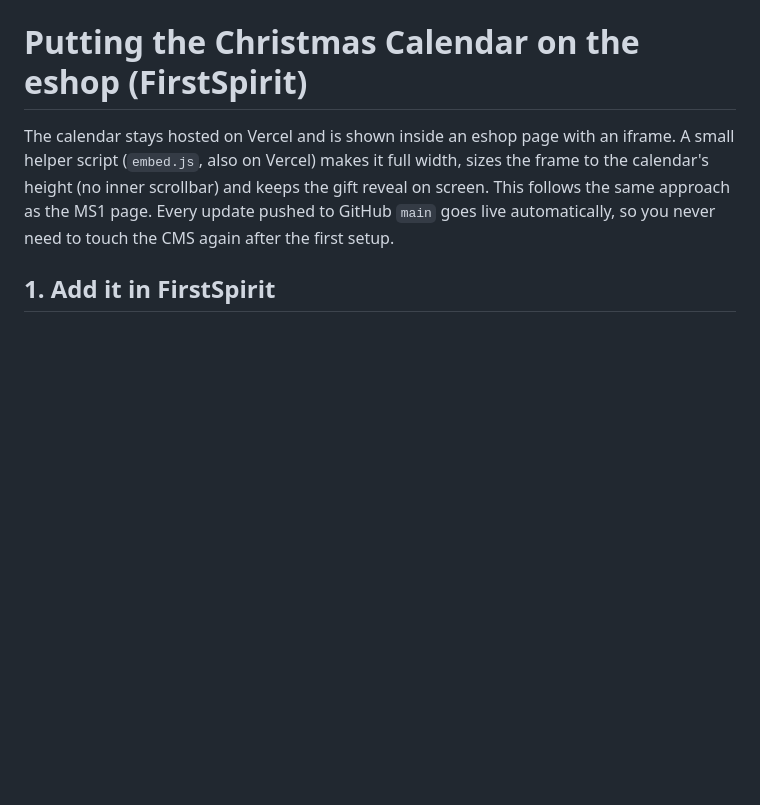
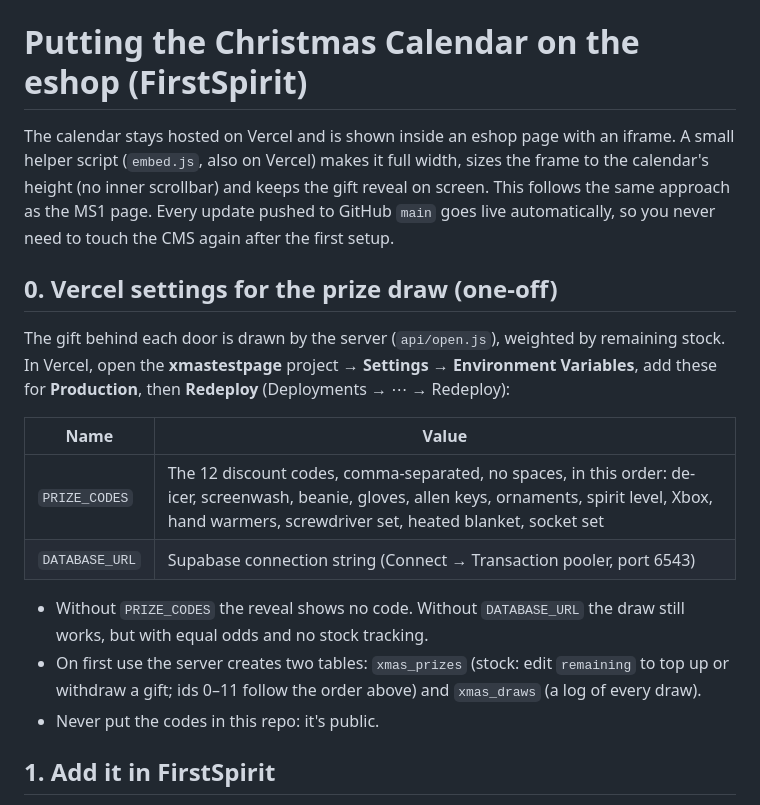
Before and after one commit to CodyBromell/christmascalender, a Markdown page: cms/GO-LIVE.md, the part around the change. Drawn GitHub-style; blank space fills up the shorter version.

Commit message:
GO-LIVE: Vercel settings for the prize draw (codes go in Vercel, not the repo)

```diff
--- a/cms/GO-LIVE.md
+++ b/cms/GO-LIVE.md
@@ -2,6 +2,19 @@
 
 The calendar stays hosted on Vercel and is shown inside an eshop page with an iframe. A small helper script (`embed.js`, also on Vercel) makes it full width, sizes the frame to the calendar's height (no inner scrollbar) and keeps the gift reveal on screen. This follows the same approach as the MS1 page.
 Every update pushed to GitHub `main` goes live automatically, so you never need to touch the CMS again after the first setup.
+
+## 0. Vercel settings for the prize draw (one-off)
+
+The gift behind each door is drawn by the server (`api/open.js`), weighted by remaining stock. In Vercel, open the **xmastestpage** project → **Settings → Environment Variables**, add these for **Production**, then **Redeploy** (Deployments → ⋯ → Redeploy):
+
+| Name | Value |
+|---|---|
+| `PRIZE_CODES` | The 12 discount codes, comma-separated, no spaces, in this order: de-icer, screenwash, beanie, gloves, allen keys, ornaments, spirit level, Xbox, hand warmers, screwdriver set, heated blanket, socket set |
+| `DATABASE_URL` | Supabase connection string (Connect → Transaction pooler, port 6543) |
+
+- Without `PRIZE_CODES` the reveal shows no code. Without `DATABASE_URL` the draw still works, but with equal odds and no stock tracking.
+- On first use the server creates two tables: `xmas_prizes` (stock: edit `remaining` to top up or withdraw a gift; ids 0–11 follow the order above) and `xmas_draws` (a log of every draw).
+- Never put the codes in this repo: it's public.
 
 ## 1. Add it in FirstSpirit
 
```
